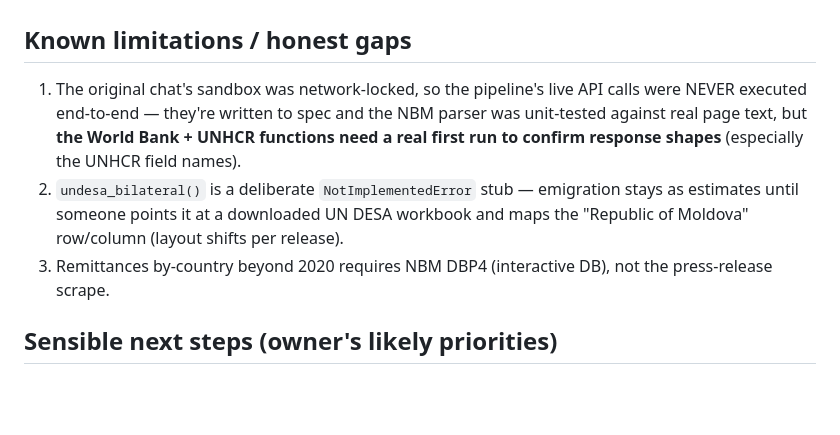
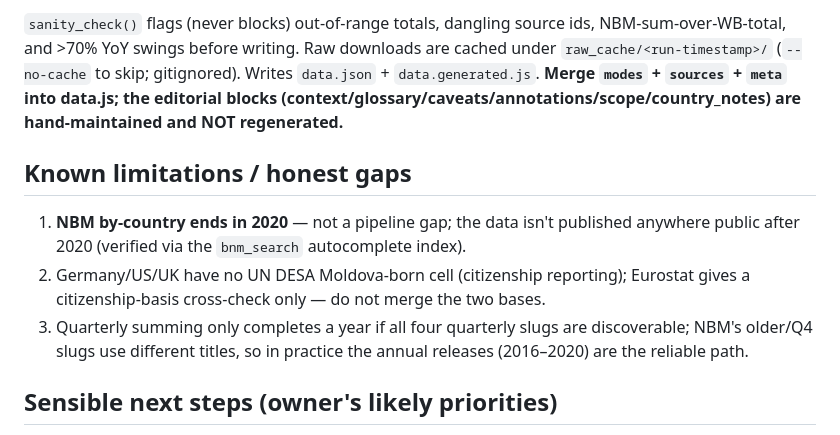
Before and after one commit to esaritas/-moldova-migration-dashboard, a Markdown page: HANDOFF.md, the part around one of its changes. Drawn GitHub-style; blank space fills up the shorter version.

```diff
--- a/HANDOFF.md
+++ b/HANDOFF.md
@@ -134,14 +174,18 @@ It writes `data.json` + `data.generated.js` (rename to `data.js` to use).
+`sanity_check()` flags (never blocks) out-of-range totals, dangling source ids,
+NBM-sum-over-WB-total, and >70% YoY swings before writing. Raw downloads are cached
+under `raw_cache/<run-timestamp>/` (`--no-cache` to skip; gitignored). Writes
+`data.json` + `data.generated.js`. **Merge `modes` + `sources` + `meta` into data.js;
+the editorial blocks (context/glossary/caveats/annotations/scope/country_notes) are
+hand-maintained and NOT regenerated.**
 
 ## Known limitations / honest gaps
-1. The original chat's sandbox was network-locked, so the pipeline's live API calls
-   were NEVER executed end-to-end — they're written to spec and the NBM parser was
-   unit-tested against real page text, but **the World Bank + UNHCR functions need a
-   real first run to confirm response shapes** (especially the UNHCR field names).
-2. `undesa_bilateral()` is a deliberate `NotImplementedError` stub — emigration
-   stays as estimates until someone points it at a downloaded UN DESA workbook and
-   maps the "Republic of Moldova" row/column (layout shifts per release).
-3. Remittances by-country beyond 2020 requires NBM DBP4 (interactive DB), not the
-   press-release scrape.
+1. **NBM by-country ends in 2020** — not a pipeline gap; the data isn't published
+   anywhere public after 2020 (verified via the `bnm_search` autocomplete index).
+2. Germany/US/UK have no UN DESA Moldova-born cell (citizenship reporting); Eurostat
+   gives a citizenship-basis cross-check only — do not merge the two bases.
+3. Quarterly summing only completes a year if all four quarterly slugs are
+   discoverable; NBM's older/Q4 slugs use different titles, so in practice the
+   annual releases (2016–2020) are the reliable path.
 
 ## Sensible next steps (owner's likely priorities)
 - First real run of `fetch_data.py`; verify/repair the UNHCR + World Bank parsing.
```
Also changed, not shown: other parts of HANDOFF.md (+65 -25 lines).
